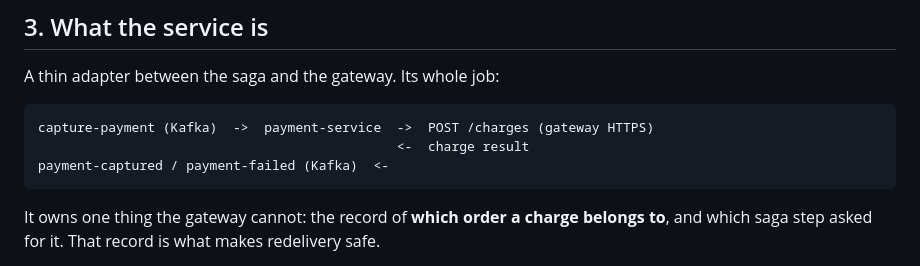
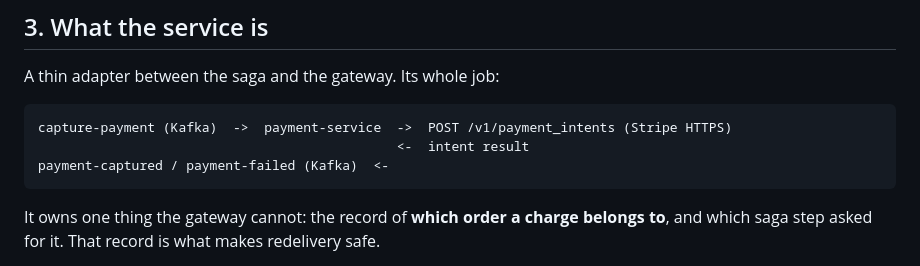
Before and after one commit to chakib-mohamed/ecommerce, a Markdown page: docs/specs/payment.md, the part around one of its changes. GitHub-like rendering.

````diff
--- a/docs/specs/payment.md
+++ b/docs/specs/payment.md
@@ -42,8 +42,8 @@ one, but the reactor has no such module and Compose has no such service.
 A thin adapter between the saga and the gateway. Its whole job:
 
 ```
-capture-payment (Kafka)  ->  payment-service  ->  POST /charges (gateway HTTPS)
-                                              <-  charge result
+capture-payment (Kafka)  ->  payment-service  ->  POST /v1/payment_intents (Stripe HTTPS)
+                                              <-  intent result
 payment-captured / payment-failed (Kafka)  <-
 ```
 
````
Also changed, not shown: other parts of docs/specs/payment.md (+49 -16 lines).
